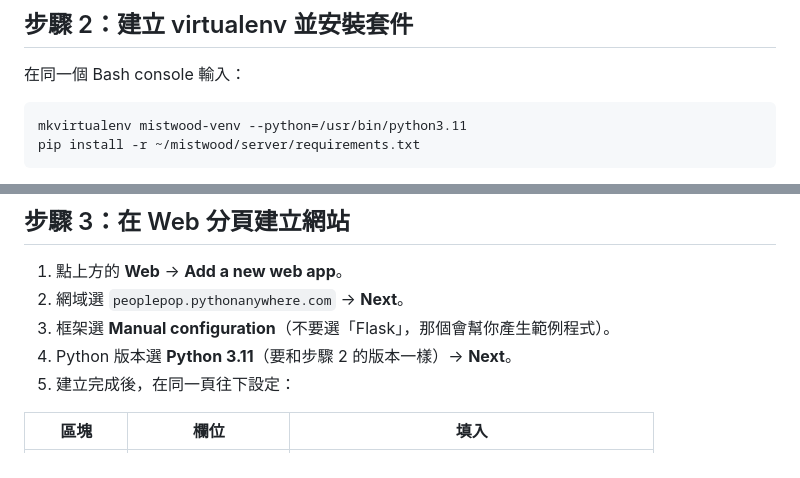
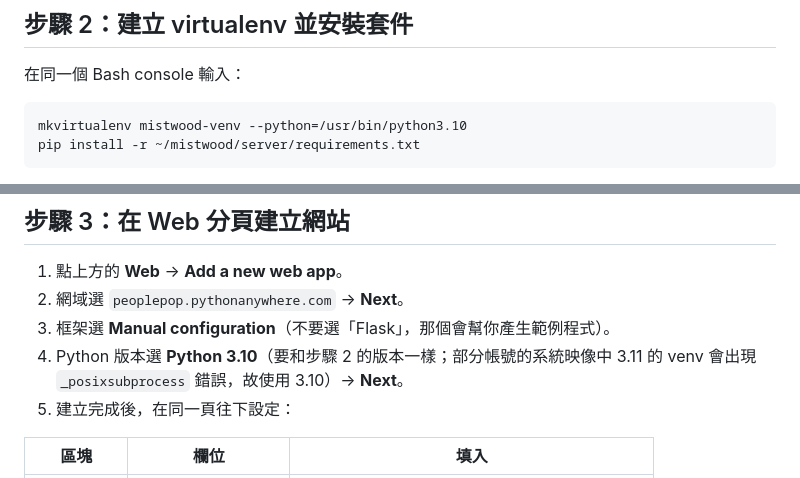
Before and after one commit to Peoplepop/mistwood, a Markdown page: server/DEPLOY.md, 2 parts joined by grey strips. GitHub-like rendering.

Commit message:
部署文件改用 Python 3.10（3.11 venv 在 PythonAnywhere 出現 _posixsubprocess 錯誤）
Co-Authored-By: Claude Opus 5.5 <noreply@anthropic.com>

````diff
--- a/server/DEPLOY.md
+++ b/server/DEPLOY.md
@@ -33,7 +33,7 @@ mkdir -p ~/mistwood-data
 在同一個 Bash console 輸入：
 
 ```bash
-mkvirtualenv mistwood-venv --python=/usr/bin/python3.11
+mkvirtualenv mistwood-venv --python=/usr/bin/python3.10
 pip install -r ~/mistwood/server/requirements.txt
 ```
 
@@ -55,7 +55,7 @@ python -m pytest -q
 1. 點上方的 **Web** → **Add a new web app**。
 2. 網域選 `peoplepop.pythonanywhere.com` → **Next**。
 3. 框架選 **Manual configuration**（不要選「Flask」，那個會幫你產生範例程式）。
-4. Python 版本選 **Python 3.11**（要和步驟 2 的版本一樣）→ **Next**。
+4. Python 版本選 **Python 3.10**（要和步驟 2 的版本一樣；部分帳號的系統映像中 3.11 的 venv 會出現 `_posixsubprocess` 錯誤，故使用 3.10）→ **Next**。
 5. 建立完成後，在同一頁往下設定：
 
 | 區塊 | 欄位 | 填入 |
````
